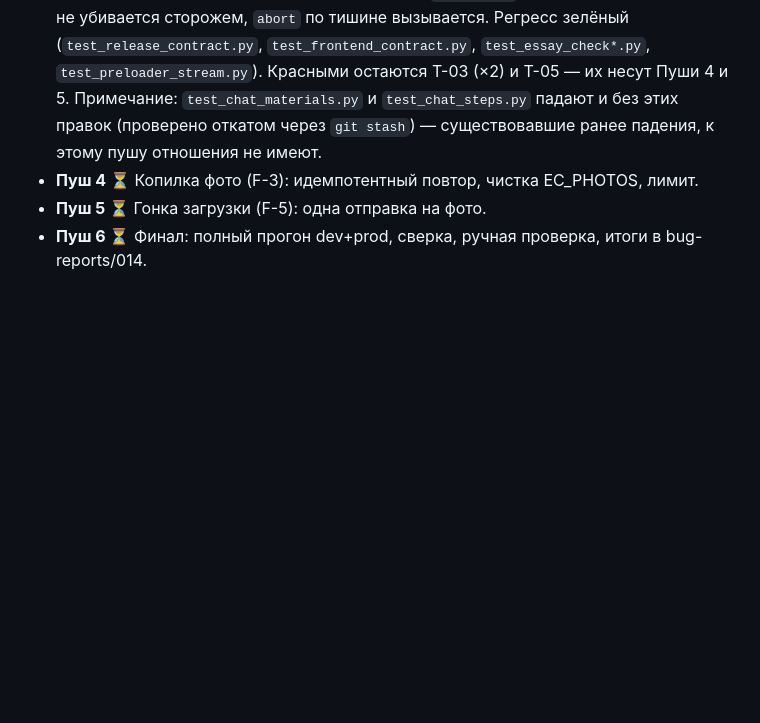
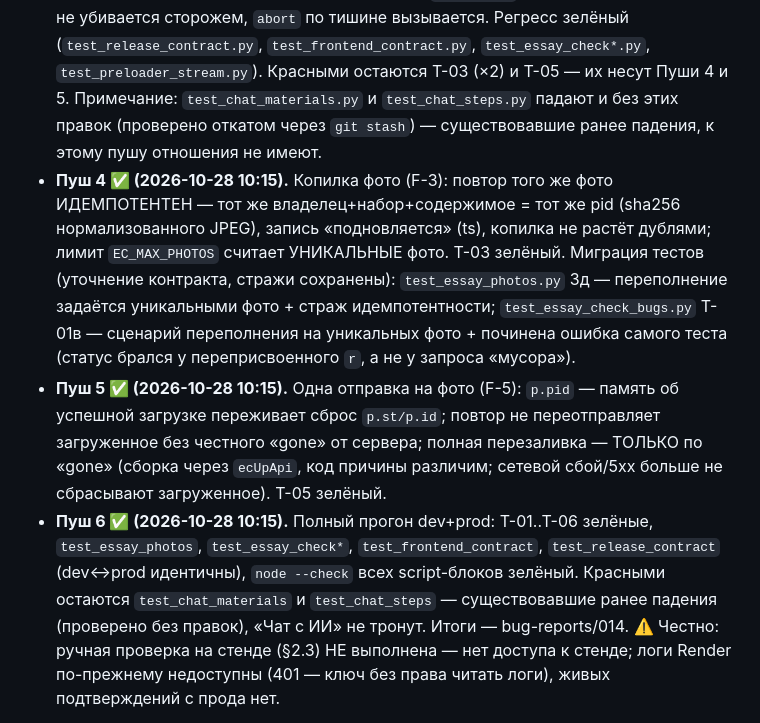
Before and after one commit to vladimirgladik1996-commits/Shkola_EGE, a Markdown page: PLAN-IIPROVERKA.md, the part around one of its changes. GitHub-like rendering; blank space fills up the shorter version.

```diff
--- a/PLAN-IIPROVERKA.md
+++ b/PLAN-IIPROVERKA.md
@@ -128,7 +128,22 @@
   `test_preloader_stream.py`). Красными остаются T-03 (×2) и T-05 — их несут Пуши 4 и 5.
   Примечание: `test_chat_materials.py` и `test_chat_steps.py` падают и без этих правок (проверено
   откатом через `git stash`) — существовавшие ранее падения, к этому пушу отношения не имеют.
-- **Пуш 4 ⏳** Копилка фото (F-3): идемпотентный повтор, чистка EC_PHOTOS, лимит.
-- **Пуш 5 ⏳** Гонка загрузки (F-5): одна отправка на фото.
-- **Пуш 6 ⏳** Финал: полный прогон dev+prod, сверка, ручная проверка, итоги в bug-reports/014.
+- **Пуш 4 ✅ (2026-10-28 10:15).** Копилка фото (F-3): повтор того же фото ИДЕМПОТЕНТЕН —
+  тот же владелец+набор+содержимое = тот же pid (sha256 нормализованного JPEG), запись
+  «подновляется» (ts), копилка не растёт дублями; лимит `EC_MAX_PHOTOS` считает УНИКАЛЬНЫЕ фото.
+  T-03 зелёный. Миграция тестов (уточнение контракта, стражи сохранены):
+  `test_essay_photos.py` 3д — переполнение задаётся уникальными фото + страж идемпотентности;
+  `test_essay_check_bugs.py` T-01в — сценарий переполнения на уникальных фото + починена ошибка
+  самого теста (статус брался у переприсвоенного `r`, а не у запроса «мусора»).
+- **Пуш 5 ✅ (2026-10-28 10:15).** Одна отправка на фото (F-5): `p.pid` — память об успешной
+  загрузке переживает сброс `p.st/p.id`; повтор не переотправляет загруженное без честного
+  «gone» от сервера; полная перезаливка — ТОЛЬКО по «gone» (сборка через `ecUpApi`, код причины
+  различим; сетевой сбой/5xx больше не сбрасывают загруженное). T-05 зелёный.
+- **Пуш 6 ✅ (2026-10-28 10:15).** Полный прогон dev+prod: T-01..T-06 зелёные, `test_essay_photos`,
+  `test_essay_check*`, `test_frontend_contract`, `test_release_contract` (dev↔prod идентичны),
+  `node --check` всех script-блоков зелёный. Красными остаются `test_chat_materials` и
+  `test_chat_steps` — существовавшие ранее падения (проверено без правок), «Чат с ИИ» не тронут.
+  Итоги — bug-reports/014.
+  ⚠️ Честно: ручная проверка на стенде (§2.3) НЕ выполнена — нет доступа к стенде; логи Render
+  по-прежнему недоступны (401 — ключ без права читать логи), живых подтверждений с прода нет.
 
```
Also changed, not shown: other parts of PLAN-IIPROVERKA.md (+3 -3 lines), bug-reports/014-essay-check-photo-load-bugs.md (+29 -0 lines), bug-reports/README.md (+1 -0 lines).
